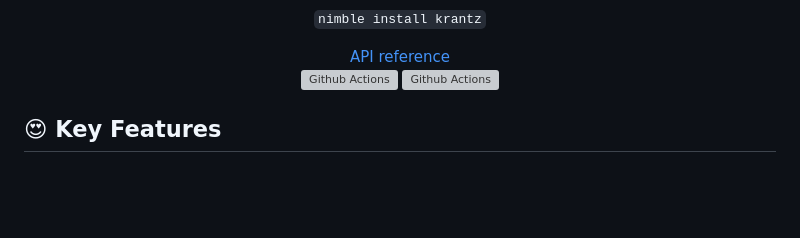
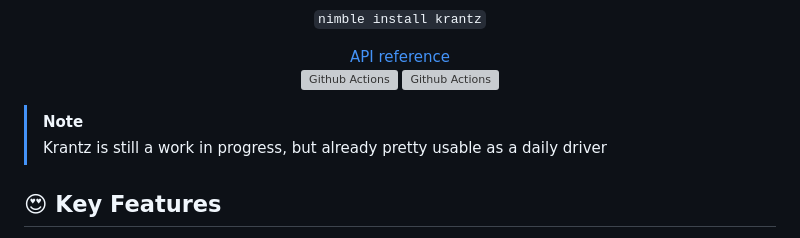
Before and after one commit to openpeeps/krantz, a Markdown page: README.md, the part around the change. Drawn GitHub-style; blank space fills up the shorter version; grey boxes are pictures that could not be loaded.

Commit message:
add note
Signed-off-by: George Lemon <georgelemon@protonmail.com>

```diff
--- a/README.md
+++ b/README.md
@@ -12,6 +12,9 @@
   <a href="https://openpeeps.github.io/krantz">API reference</a><br>
   <img src="https://github.com/openpeeps/krantz/workflows/test/badge.svg" alt="Github Actions">  <img src="https://github.com/openpeeps/krantz/workflows/docs/badge.svg" alt="Github Actions">
 </p>
+
+> [!NOTE]
+> Krantz is still a work in progress, but already pretty usable as a daily driver
 
 ## 😍 Key Features
 
```
